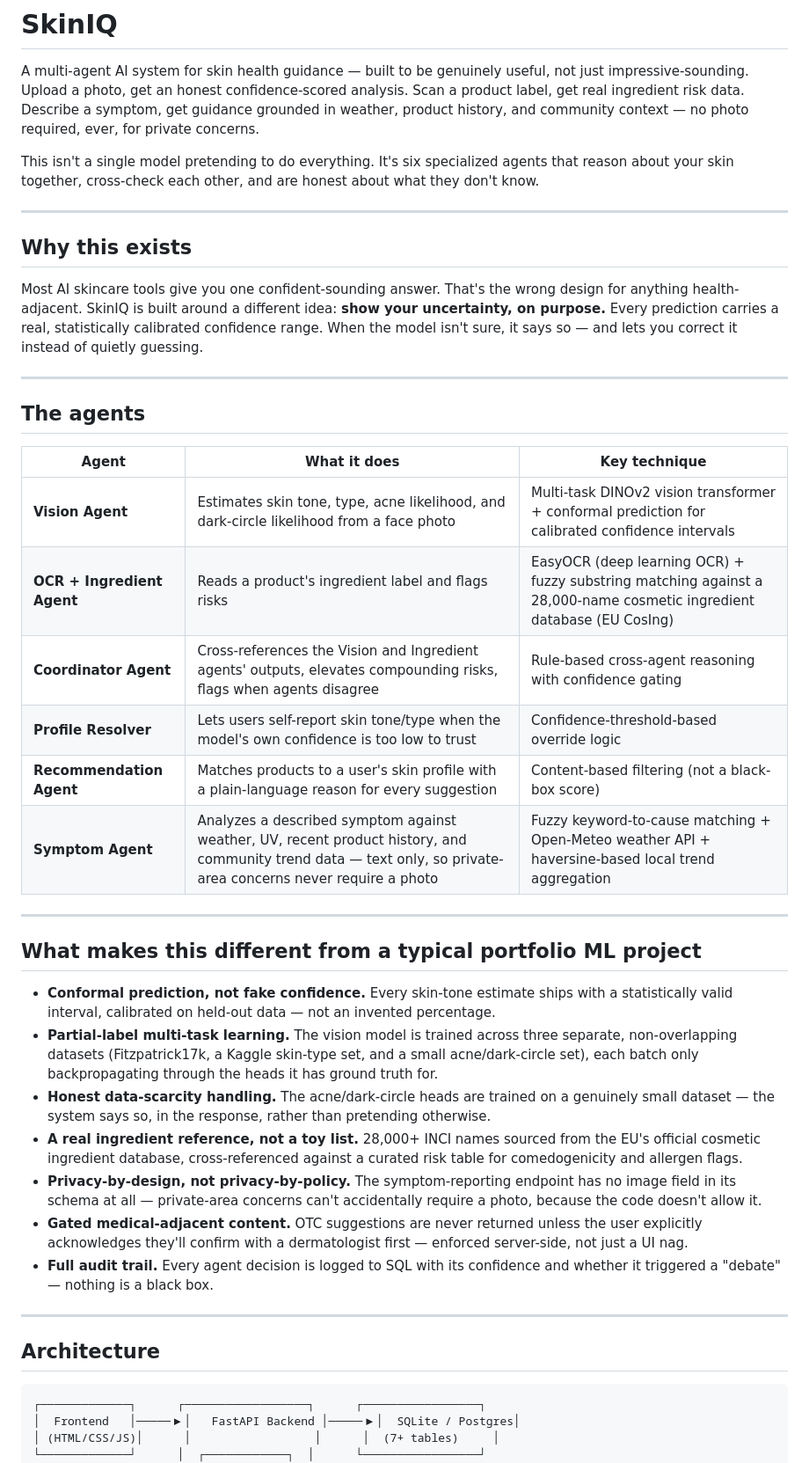
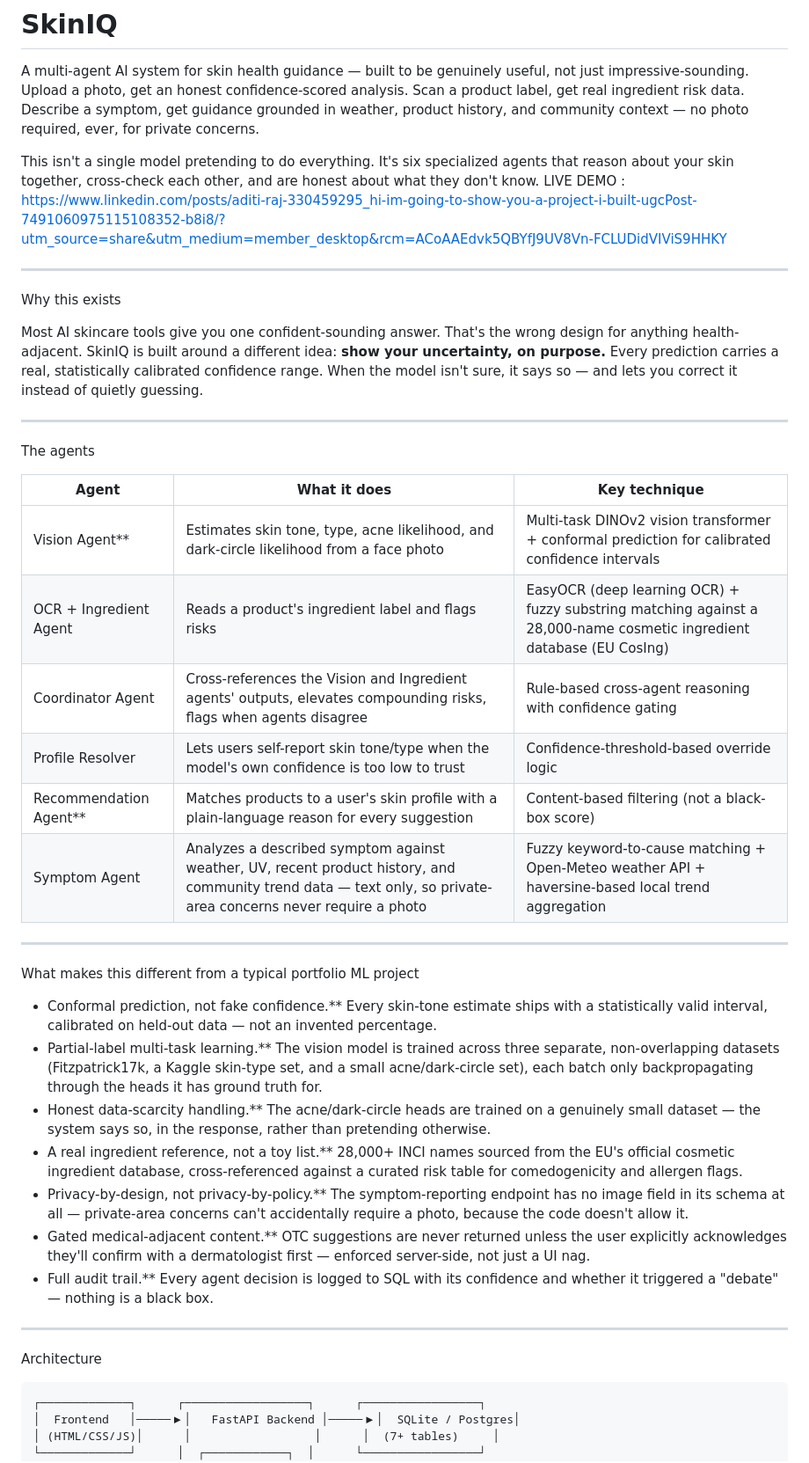
Before and after one commit to aditiraj0129-netizen/skiniq, a Markdown page: README.md, the part around the change. Shown at 88% size. Rendered like a GitHub page.

````diff
--- a/README.md
+++ b/README.md
@@ -3,41 +3,42 @@
 A multi-agent AI system for skin health guidance — built to be genuinely useful, not just impressive-sounding. Upload a photo, get an honest confidence-scored analysis. Scan a product label, get real ingredient risk data. Describe a symptom, get guidance grounded in weather, product history, and community context — no photo required, ever, for private concerns.
 
 This isn't a single model pretending to do everything. It's six specialized agents that reason about your skin together, cross-check each other, and are honest about what they don't know.
+LIVE DEMO : https://www.linkedin.com/posts/aditi-raj-330459295_hi-im-going-to-show-you-a-project-i-built-ugcPost-7491060975115108352-b8i8/?utm_source=share&utm_medium=member_desktop&rcm=ACoAAEdvk5QBYfJ9UV8Vn-FCLUDidVIViS9HHKY
+
 
 ---
-
-## Why this exists
+ Why this exists
 
 Most AI skincare tools give you one confident-sounding answer. That's the wrong design for anything health-adjacent. SkinIQ is built around a different idea: **show your uncertainty, on purpose.** Every prediction carries a real, statistically calibrated confidence range. When the model isn't sure, it says so — and lets you correct it instead of quietly guessing.
 
 ---
 
-## The agents
+ The agents
 
 | Agent | What it does | Key technique |
 |---|---|---|
-| **Vision Agent** | Estimates skin tone, type, acne likelihood, and dark-circle likelihood from a face photo | Multi-task DINOv2 vision transformer + conformal prediction for calibrated confidence intervals |
-| **OCR + Ingredient Agent** | Reads a product's ingredient label and flags risks | EasyOCR (deep learning OCR) + fuzzy substring matching against a 28,000-name cosmetic ingredient database (EU CosIng) |
-| **Coordinator Agent** | Cross-references the Vision and Ingredient agents' outputs, elevates compounding risks, flags when agents disagree | Rule-based cross-agent reasoning with confidence gating |
-| **Profile Resolver** | Lets users self-report skin tone/type when the model's own confidence is too low to trust | Confidence-threshold-based override logic |
-| **Recommendation Agent** | Matches products to a user's skin profile with a plain-language reason for every suggestion | Content-based filtering (not a black-box score) |
-| **Symptom Agent** | Analyzes a described symptom against weather, UV, recent product history, and community trend data — text only, so private-area concerns never require a photo | Fuzzy keyword-to-cause matching + Open-Meteo weather API + haversine-based local trend aggregation |
+| Vision Agent** | Estimates skin tone, type, acne likelihood, and dark-circle likelihood from a face photo | Multi-task DINOv2 vision transformer + conformal prediction for calibrated confidence intervals |
+| OCR + Ingredient Agent | Reads a product's ingredient label and flags risks | EasyOCR (deep learning OCR) + fuzzy substring matching against a 28,000-name cosmetic ingredient database (EU CosIng) |
+| Coordinator Agent | Cross-references the Vision and Ingredient agents' outputs, elevates compounding risks, flags when agents disagree | Rule-based cross-agent reasoning with confidence gating |
+| Profile Resolver | Lets users self-report skin tone/type when the model's own confidence is too low to trust | Confidence-threshold-based override logic |
+| Recommendation Agent** | Matches products to a user's skin profile with a plain-language reason for every suggestion | Content-based filtering (not a black-box score) |
+| Symptom Agent | Analyzes a described symptom against weather, UV, recent product history, and community trend data — text only, so private-area concerns never require a photo | Fuzzy keyword-to-cause matching + Open-Meteo weather API + haversine-based local trend aggregation |
 
 ---
 
-## What makes this different from a typical portfolio ML project
+What makes this different from a typical portfolio ML project
 
-- **Conformal prediction, not fake confidence.** Every skin-tone estimate ships with a statistically valid interval, calibrated on held-out data — not an invented percentage.
-- **Partial-label multi-task learning.** The vision model is trained across three separate, non-overlapping datasets (Fitzpatrick17k, a Kaggle skin-type set, and a small acne/dark-circle set), each batch only backpropagating through the heads it has ground truth for.
-- **Honest data-scarcity handling.** The acne/dark-circle heads are trained on a genuinely small dataset — the system says so, in the response, rather than pretending otherwise.
-- **A real ingredient reference, not a toy list.** 28,000+ INCI names sourced from the EU's official cosmetic ingredient database, cross-referenced against a curated risk table for comedogenicity and allergen flags.
-- **Privacy-by-design, not privacy-by-policy.** The symptom-reporting endpoint has no image field in its schema at all — private-area concerns can't accidentally require a photo, because the code doesn't allow it.
-- **Gated medical-adjacent content.** OTC suggestions are never returned unless the user explicitly acknowledges they'll confirm with a dermatologist first — enforced server-side, not just a UI nag.
-- **Full audit trail.** Every agent decision is logged to SQL with its confidence and whether it triggered a "debate" — nothing is a black box.
+- Conformal prediction, not fake confidence.** Every skin-tone estimate ships with a statistically valid interval, calibrated on held-out data — not an invented percentage.
+- Partial-label multi-task learning.** The vision model is trained across three separate, non-overlapping datasets (Fitzpatrick17k, a Kaggle skin-type set, and a small acne/dark-circle set), each batch only backpropagating through the heads it has ground truth for.
+- Honest data-scarcity handling.** The acne/dark-circle heads are trained on a genuinely small dataset — the system says so, in the response, rather than pretending otherwise.
+- A real ingredient reference, not a toy list.** 28,000+ INCI names sourced from the EU's official cosmetic ingredient database, cross-referenced against a curated risk table for comedogenicity and allergen flags.
+- Privacy-by-design, not privacy-by-policy.** The symptom-reporting endpoint has no image field in its schema at all — private-area concerns can't accidentally require a photo, because the code doesn't allow it.
+- Gated medical-adjacent content.** OTC suggestions are never returned unless the user explicitly acknowledges they'll confirm with a dermatologist first — enforced server-side, not just a UI nag.
+- Full audit trail.** Every agent decision is logged to SQL with its confidence and whether it triggered a "debate" — nothing is a black box.
 
 ---
 
-## Architecture
+ Architecture
 
 ```
 ┌─────────────┐      ┌──────────────────┐      ┌─────────────────┐
````
